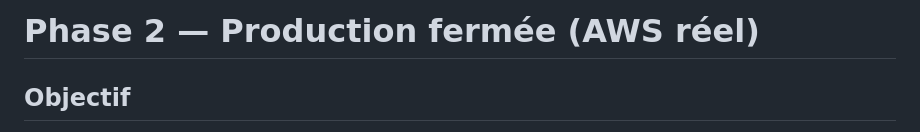
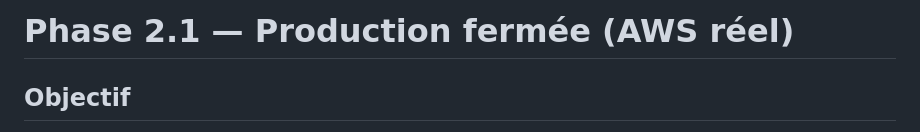
Before and after one commit to Nicolas-cst/AWS-Honeypot, a Markdown page: Phase 2.1 - Mise en production fermée/README.md, the part around the change. Drawn GitHub-style.

```diff
--- a/Phase 2.1 - Mise en production fermée/README.md
+++ b/Phase 2.1 - Mise en production fermée/README.md
@@ -1,4 +1,4 @@
-# Phase 2 — Production fermée (AWS réel)
+# Phase 2.1 — Production fermée (AWS réel)
 
 ## Objectif
 
```
Also changed, not shown: Phase 2.2 - Test de sécurité en production fermée/MAIN_README.md (added, +61 -0 lines), Phase 2.2 - Test de sécurité en production fermée/Readme.md (deleted, +0 -1 lines).
